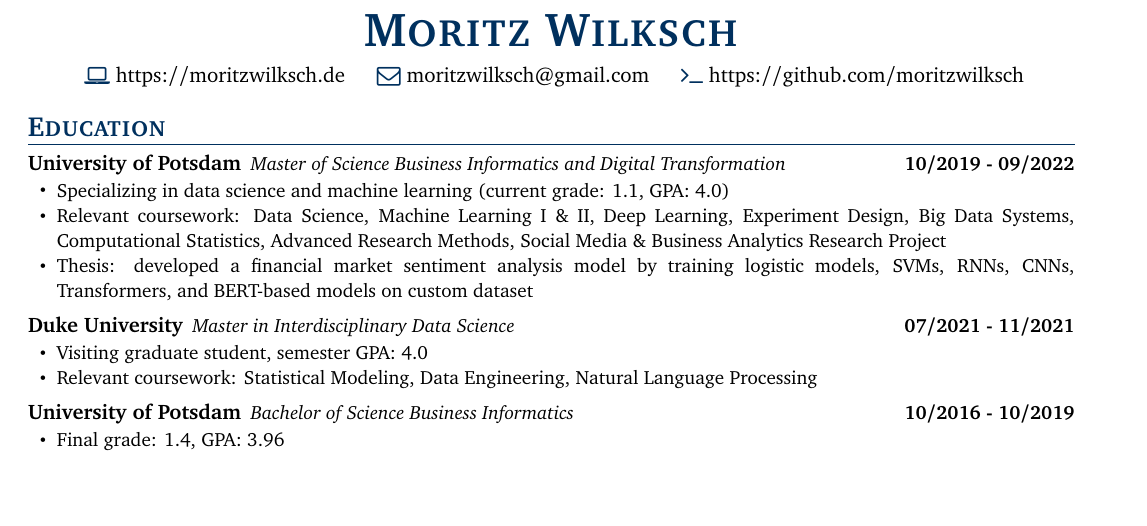
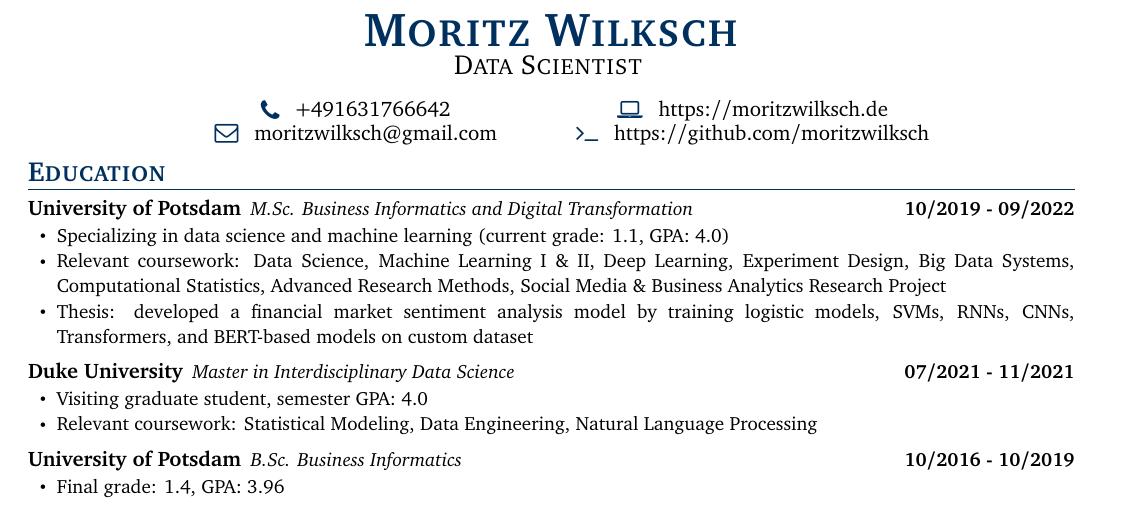
Before and after one commit to moritzwilksch/Resume, a LaTeX document (latex/main.tex, which reads latex/color_definition.tex, latex/content.tex): part of the page, cut so that both start at the same text, the shorter picture padded with empty space. Compiled offline with pdfLaTeX.

Commit message:
headline

```diff
--- a/latex/color_definition.tex
+++ b/latex/color_definition.tex
@@ -1,4 +1,4 @@
-% \definecolor{themecolor}{HTML}{00305E}  % SET THEME COLOR HERE!
-\definecolor{themecolor}{HTML}{00305e}  % SET THEME COLOR HERE!
+\definecolor{themecolor}{HTML}{00305E}  % SET THEME COLOR HERE!
+% \definecolor{themecolor}{HTML}{00305e}  % SET THEME COLOR HERE!
 % \definecolor{themecolor}{HTML}{232F3E}  % SET THEME COLOR HERE!
 % \definecolor{themecolor}{HTML}{146EB4}  % SET THEME COLOR HERE!
--- a/latex/content.tex
+++ b/latex/content.tex
@@ -1,20 +1,31 @@
 
 % ------------------ Title ------------------
 \begin{center}
-	\textbf{\Huge \scshape \textcolor{themecolor}{Moritz Wilksch} \\ \vspace{4pt}}
-	\textcolor{themecolor}{\vcentericon{\large\faLaptop}}\href{https://moritzwilksch.de}{https://moritzwilksch.de}\hspace{10pt}
-	\textcolor{themecolor}{\vcentericon{\large\faEnvelopeO}}\href{mailto:moritzwilksch@gmail.com}{moritzwilksch@gmail.com}\hspace{10pt}
-	\textcolor{themecolor}{\vcentericon{\large\faTerminal}}\href{https://github.com/moritzwilksch}{https://github.com/moritzwilksch}
+	\textbf{\Huge \scshape \textcolor{themecolor}{Moritz Wilksch}} \\
+	{\Large \scshape Data Scientist}
+	\vspace{-12pt}
 \end{center}
 
-\vspace{-15pt}
+% ------------------ Links and Contact ------------------
+\renewcommand{\arraystretch}{0.9}
+\newcolumntype{C}[1]{>{\centering\arraybackslash}p{#1}}
+\begin{table}[!ht]
+	\centering
+	\begin{tabular}{C{7cm}C{7cm}}
+		\textcolor{themecolor}{\vcentericon{\large\faPhone}\hspace{5pt}}+491631766642 & \textcolor{themecolor}{\vcentericon{\large\faLaptop}\hspace{5pt}}\href{https://moritzwilksch.de}{https://moritzwilksch.de} \\
+		\textcolor{themecolor}{\vcentericon{\large\faEnvelopeO}\hspace{5pt}}\href{mailto:moritzwilksch@gmail.com}{moritzwilksch@gmail.com} & \textcolor{themecolor}{\vcentericon{\large\faTerminal}\hspace{5pt}}\href{https://github.com/moritzwilksch}{https://github.com/moritzwilksch}
+	\end{tabular}
+\end{table}
+\renewcommand{\arraystretch}{1}
+
+\vspace{-25pt}
 
 % location: \textnormal{\small\emph{\hspace{5pt} LOC }}
 \newcommand{\location}[1]{\textnormal{\small\emph{\hspace{5pt}#1}}}
 % ------------------ Education ------------------
 \section{Education}
 \resumeHeadingListStart
-\resumeHeading{University of Potsdam\location{Master of Science Business Informatics and Digital Transformation}}{10/2019 - 09/2022}
+\resumeHeading{University of Potsdam\location{M.Sc. Business Informatics and Digital Transformation}}{10/2019 - 09/2022}
 \resumeItemListStart
 \resumeItem{Specializing in data science and machine learning (current grade: 1.1, GPA: 4.0)}
 \resumeItem{Relevant coursework: Data Science, Machine Learning I \& II, Deep Learning, Experiment Design, Big Data Systems, Computational Statistics, Advanced Research Methods, Social Media \& Business Analytics Research Project}
@@ -27,7 +38,7 @@
 \resumeItem{Relevant coursework: Statistical Modeling, Data Engineering, Natural Language Processing}
 \resumeItemListEnd
 
-\resumeHeading{University of Potsdam\location{Bachelor of Science Business Informatics}}{10/2016 - 10/2019}
+\resumeHeading{University of Potsdam\location{B.Sc. Business Informatics}}{10/2016 - 10/2019}
 \resumeItemListStart
 \resumeItem{Final grade: 1.4, GPA: 3.96}
 \resumeItemListEnd
```
Also changed, not shown: out/main.pdf, latex/content.tex (22 more changed lines).
